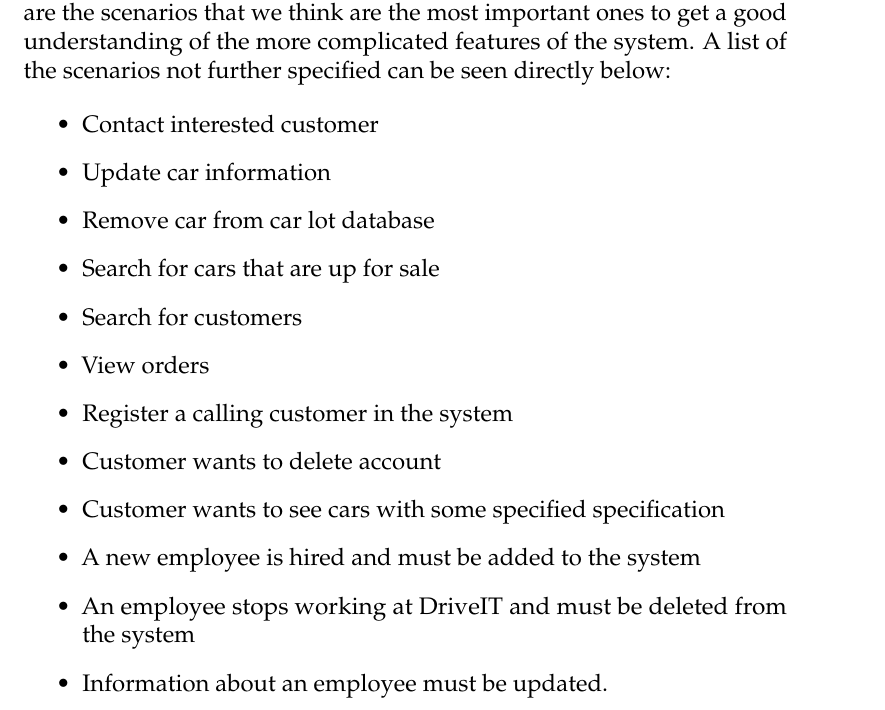
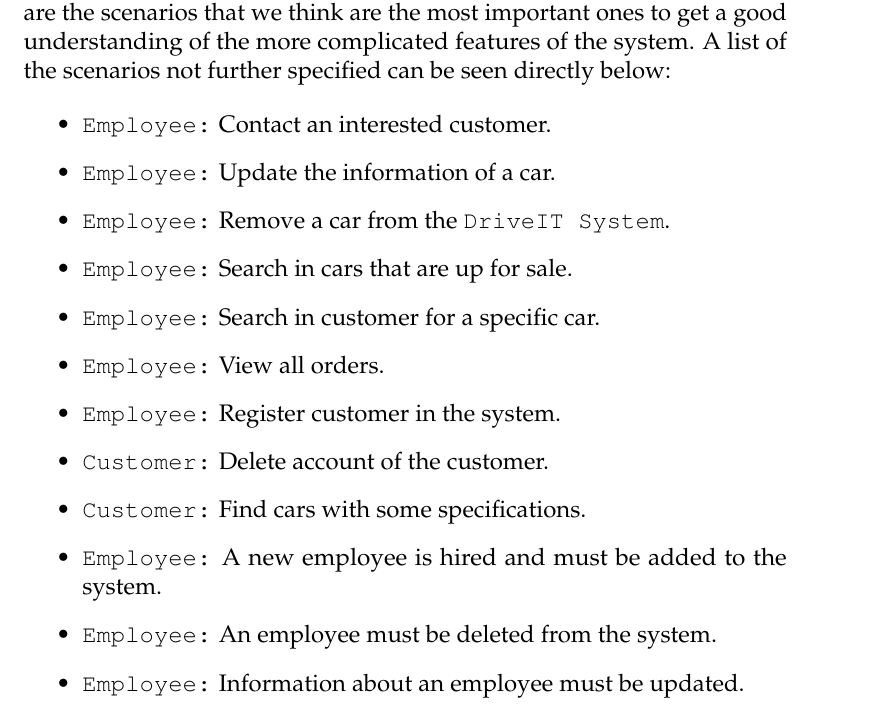
Before and after one commit to andersfischernielsen/DriveIT, a LaTeX book (documentation/tex/main.tex, which reads documentation/tex/RAD-Part/RAD-SystemModels-UseCaseModels.tex): part of page 17 of 67, cut so that both start at the same text. Compiled offline with pdfLaTeX; an older LaTeX class or package is replaced by its successor.

Commit message:
Updated use cases.

```diff
--- a/documentation/tex/RAD-Part/RAD-SystemModels-UseCaseModels.tex
+++ b/documentation/tex/RAD-Part/RAD-SystemModels-UseCaseModels.tex
@@ -4,18 +4,18 @@
 We have chosen to select six specific scenarios to specify detailed. These are the scenarios that we think are the most important ones to get a good understanding of the more complicated features of the system. A list of the scenarios not further specified can be seen directly below:
 
 \begin{itemize}
-    \item Contact interested customer
-    \item Update car information
-    \item Remove car from car lot database
-    \item Search for cars that are up for sale
-    \item Search for customers
-    \item View orders
-    \item Register a calling customer in the system
-    \item Customer wants to delete account
-    \item Customer wants to see cars with some specified specification
-    \item A new employee is hired and must be added to the system
-    \item An employee stops working at DriveIT and must be deleted from the system
-    \item Information about an employee must be updated.
+    \item \texttt{Employee:} Contact an interested customer.
+    \item \texttt{Employee:} Update the information of a car.
+    \item \texttt{Employee:} Remove a car from the \texttt{DriveIT System}.
+    \item \texttt{Employee:} Search in cars that are up for sale.
+    \item \texttt{Employee:} Search in customer for a specific car.
+    \item \texttt{Employee:} View all orders.
+    \item \texttt{Employee:} Register customer in the system.
+    \item \texttt{Customer:} Delete account of the customer.
+    \item \texttt{Customer:} Find cars with some specifications.
+    \item \texttt{Employee:} A new employee is hired and must be added to the system.
+    \item \texttt{Employee:} An employee must be deleted from the system.
+    \item \texttt{Employee:} Information about an employee must be updated.
 \end{itemize}
 
 \input{RAD-Part/Scenarios/RAD-Scenario-01}
```
Also changed, not shown: documentation/tex/Figures/DriveITMap.PNG (added).
